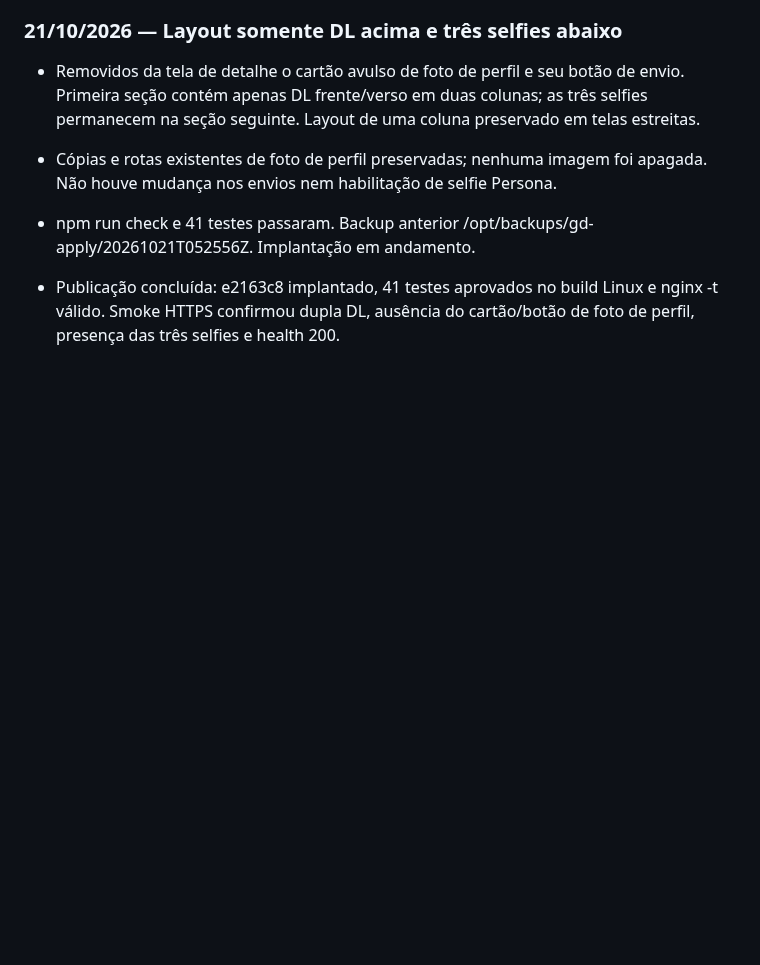
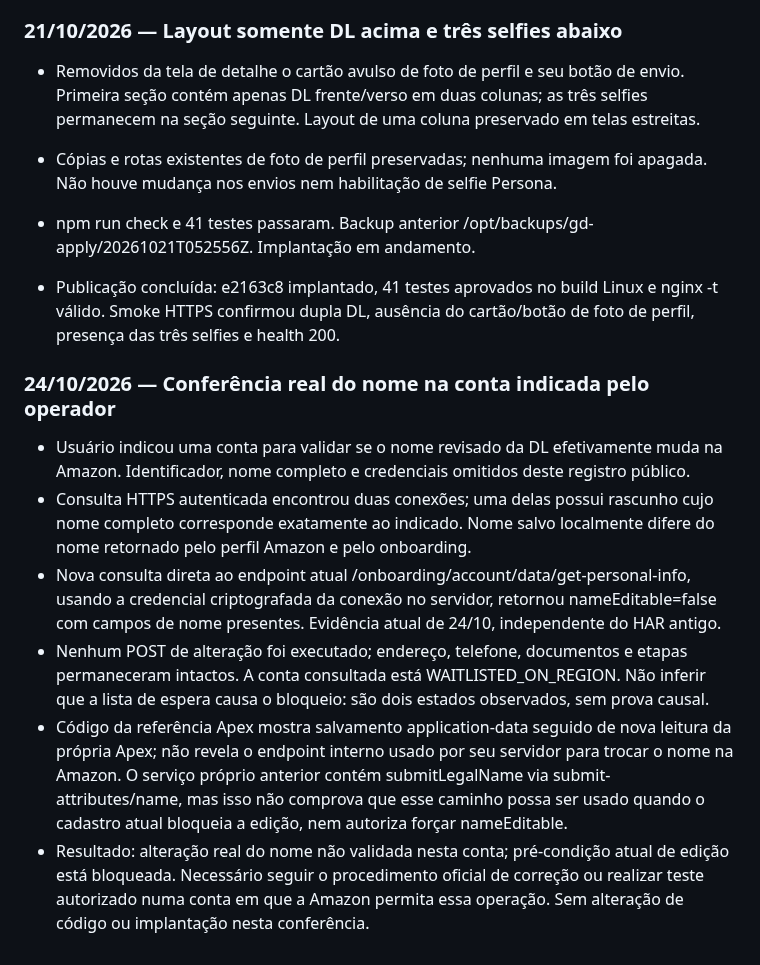
Before and after one commit to gallzeraadelivery/apply_amazon, a Markdown page: docs/ESTADO-DO-PROJETO.md, the part around the change. GitHub-like rendering; blank space fills up the shorter version.

Commit message:
docs: record live name edit eligibility check

```diff
--- a/docs/ESTADO-DO-PROJETO.md
+++ b/docs/ESTADO-DO-PROJETO.md
@@ -252,3 +252,12 @@ Ao concluir cada tarefa, acrescentar data, mudança, testes executados, implanta
 - npm run check e 41 testes passaram. Backup anterior /opt/backups/gd-apply/20261021T052556Z. Implantação em andamento.
 
 - Publicação concluída: e2163c8 implantado, 41 testes aprovados no build Linux e nginx -t válido. Smoke HTTPS confirmou dupla DL, ausência do cartão/botão de foto de perfil, presença das três selfies e health 200.
+
+### 24/10/2026 — Conferência real do nome na conta indicada pelo operador
+
+- Usuário indicou uma conta para validar se o nome revisado da DL efetivamente muda na Amazon. Identificador, nome completo e credenciais omitidos deste registro público.
+- Consulta HTTPS autenticada encontrou duas conexões; uma delas possui rascunho cujo nome completo corresponde exatamente ao indicado. Nome salvo localmente difere do nome retornado pelo perfil Amazon e pelo onboarding.
+- Nova consulta direta ao endpoint atual /onboarding/account/data/get-personal-info, usando a credencial criptografada da conexão no servidor, retornou nameEditable=false com campos de nome presentes. Evidência atual de 24/10, independente do HAR antigo.
+- Nenhum POST de alteração foi executado; endereço, telefone, documentos e etapas permaneceram intactos. A conta consultada está WAITLISTED_ON_REGION. Não inferir que a lista de espera causa o bloqueio: são dois estados observados, sem prova causal.
+- Código da referência Apex mostra salvamento application-data seguido de nova leitura da própria Apex; não revela o endpoint interno usado por seu servidor para trocar o nome na Amazon. O serviço próprio anterior contém submitLegalName via submit-attributes/name, mas isso não comprova que esse caminho possa ser usado quando o cadastro atual bloqueia a edição, nem autoriza forçar nameEditable.
+- Resultado: alteração real do nome não validada nesta conta; pré-condição atual de edição está bloqueada. Necessário seguir o procedimento oficial de correção ou realizar teste autorizado numa conta em que a Amazon permita essa operação. Sem alteração de código ou implantação nesta conferência.
```
